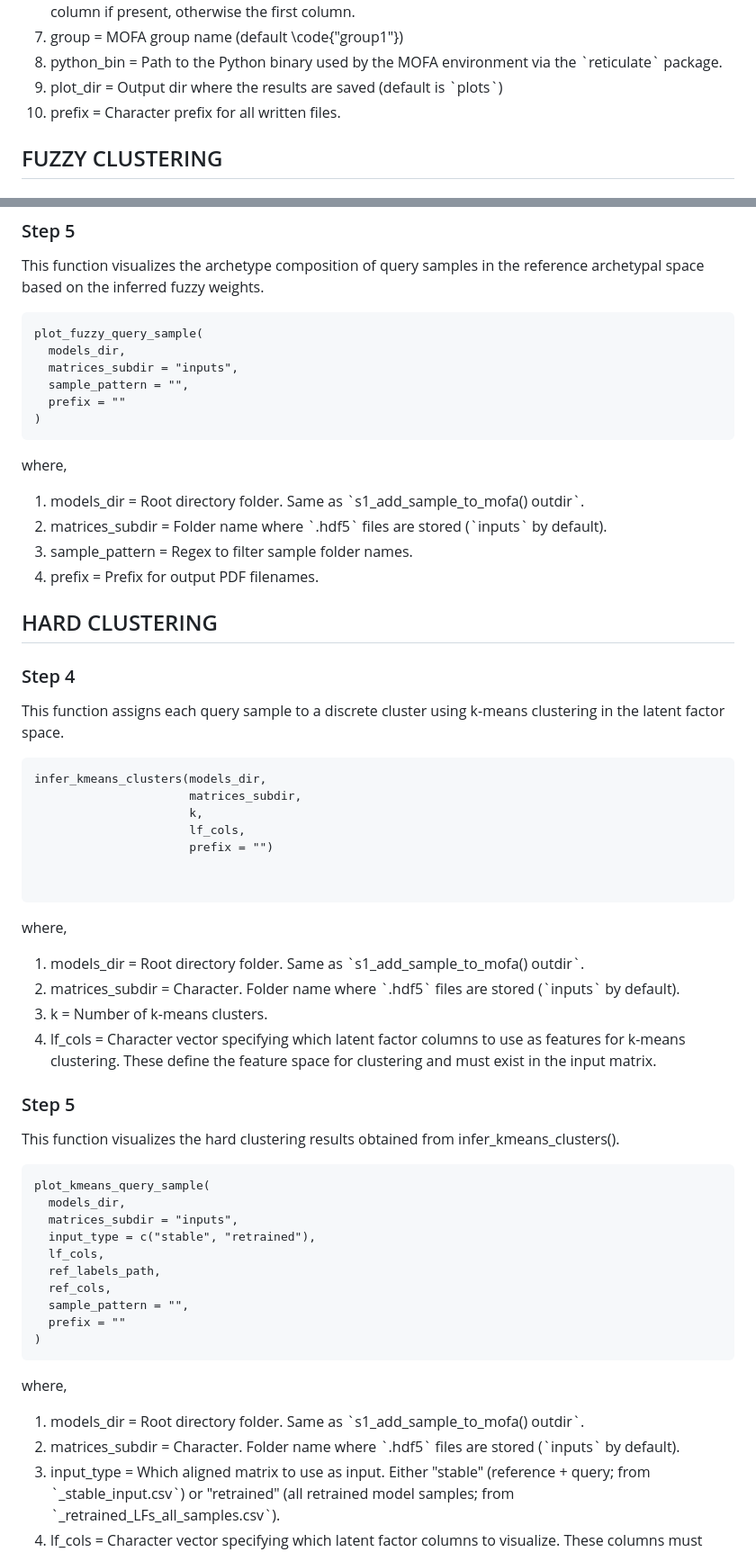
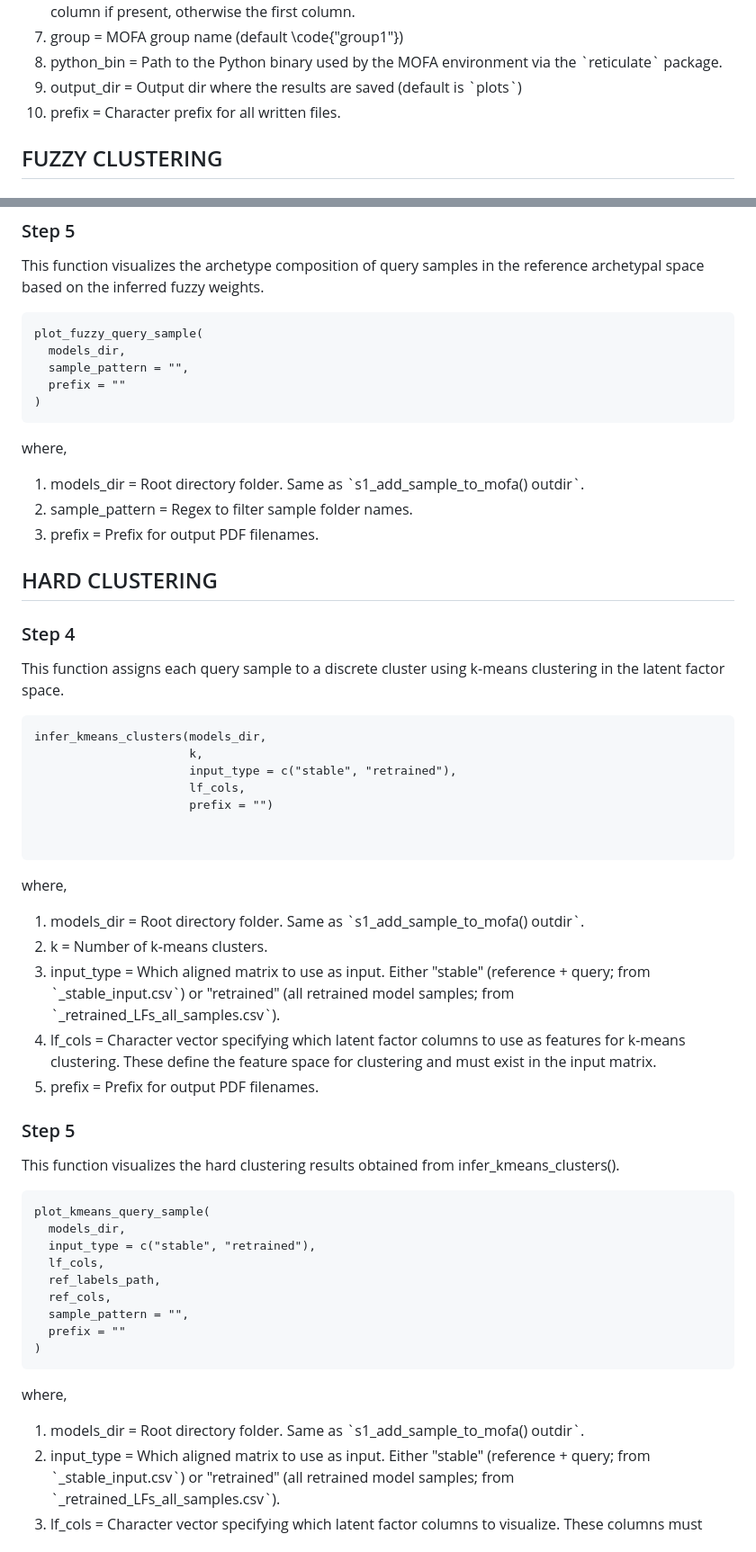
Before and after one commit to IARCbioinfo/PACMOS, a Markdown page: README.md, 2 parts joined by grey strips. Shown at 90% size. Rendered like a GitHub page.

````diff
--- a/README.md
+++ b/README.md
@@ -112,7 +120,7 @@ where,
   <li>id_col          =  Character. Column name in \code{reference_LFs} that contains sample identifiers. These IDs must match the sample names used in the MOFA model. If NULL, the function uses the "Sample" column if present, otherwise the first column.</li>
   <li>group           =  MOFA group name (default \code{"group1"})</li>
   <li>python_bin      =  Path to the Python binary used by the MOFA environment via the `reticulate` package.</li>
-  <li>plot_dir        =  Output dir where the results are saved (default is `plots`)</li>
+  <li>output_dir      =  Output dir where the results are saved (default is `plots`)</li>
   <li>prefix          =  Character prefix for all written files.</li>
 </ol>
 
@@ -163,7 +169,6 @@ This function visualizes the archetype composition of query samples in the refer
 ```
 plot_fuzzy_query_sample(
   models_dir,
-  matrices_subdir = "inputs",
   sample_pattern = "",
   prefix = ""
 )
@@ -171,7 +176,6 @@ plot_fuzzy_query_sample(
 where,
 <ol>
   <li>models_dir      =  Root directory folder. Same as `s1_add_sample_to_mofa() outdir`.</li>
-  <li>matrices_subdir =  Folder name where `.hdf5` files are stored (`inputs` by default).</li>
   <li>sample_pattern  =  Regex to filter sample folder names.</li>
   <li>prefix          =  Prefix for output PDF filenames.</li>
 </ol>
@@ -181,8 +185,8 @@ where,
 This function assigns each query sample to a discrete cluster using k-means clustering in the latent factor space.
 ```
 infer_kmeans_clusters(models_dir,
-                      matrices_subdir,
                       k,
+                      input_type = c("stable", "retrained"),
                       lf_cols,
                       prefix = "")
 
@@ -191,9 +195,11 @@ infer_kmeans_clusters(models_dir,
 where,
 <ol>
   <li>models_dir      =  Root directory folder. Same as `s1_add_sample_to_mofa() outdir`.</li>
-  <li>matrices_subdir =  Character. Folder name where `.hdf5` files are stored (`inputs` by default).</li>
   <li>k               =  Number of k-means clusters.</li>
+  <li>input_type      = Which aligned matrix to use as input. Either "stable" (reference + query; from `_stable_input.csv`) or "retrained" (all retrained model samples; from `_retrained_LFs_all_samples.csv`).</li>
   <li>lf_cols         =  Character vector specifying which latent factor columns to use as features for k-means clustering. These define the feature space for clustering and must exist in the input matrix.</li>
+  <li>prefix          =  Prefix for output PDF filenames.</li>
+
 </ol>
 
 ### Step 5
@@ -201,7 +207,6 @@ This function visualizes the hard clustering results obtained from infer_kmeans_
 ```
 plot_kmeans_query_sample(
   models_dir,
-  matrices_subdir = "inputs",
   input_type = c("stable", "retrained"),
   lf_cols,
   ref_labels_path,
@@ -213,7 +218,6 @@ plot_kmeans_query_sample(
 where,
 <ol>
   <li>models_dir      =  Root directory folder. Same as `s1_add_sample_to_mofa() outdir`.</li>
-  <li>matrices_subdir =  Character. Folder name where `.hdf5` files are stored (`inputs` by default).</li>
   <li>input_type      =  Which aligned matrix to use as input. Either "stable" (reference + query; from `_stable_input.csv`) or "retrained" (all retrained model samples; from `_retrained_LFs_all_samples.csv`).</li>
   <li>lf_cols         =  Character vector specifying which latent factor columns to visualize. These columns must exist in the aligned latent factor matrix and define the axes used for pairwise scatter plots. All pairwise combinations of lf_cols are plotted. </li>
   <li>ref_labels_path =  Path to CSV containing reference labels.
````
Also changed, not shown: other parts of README.md (+33 -27 lines).
